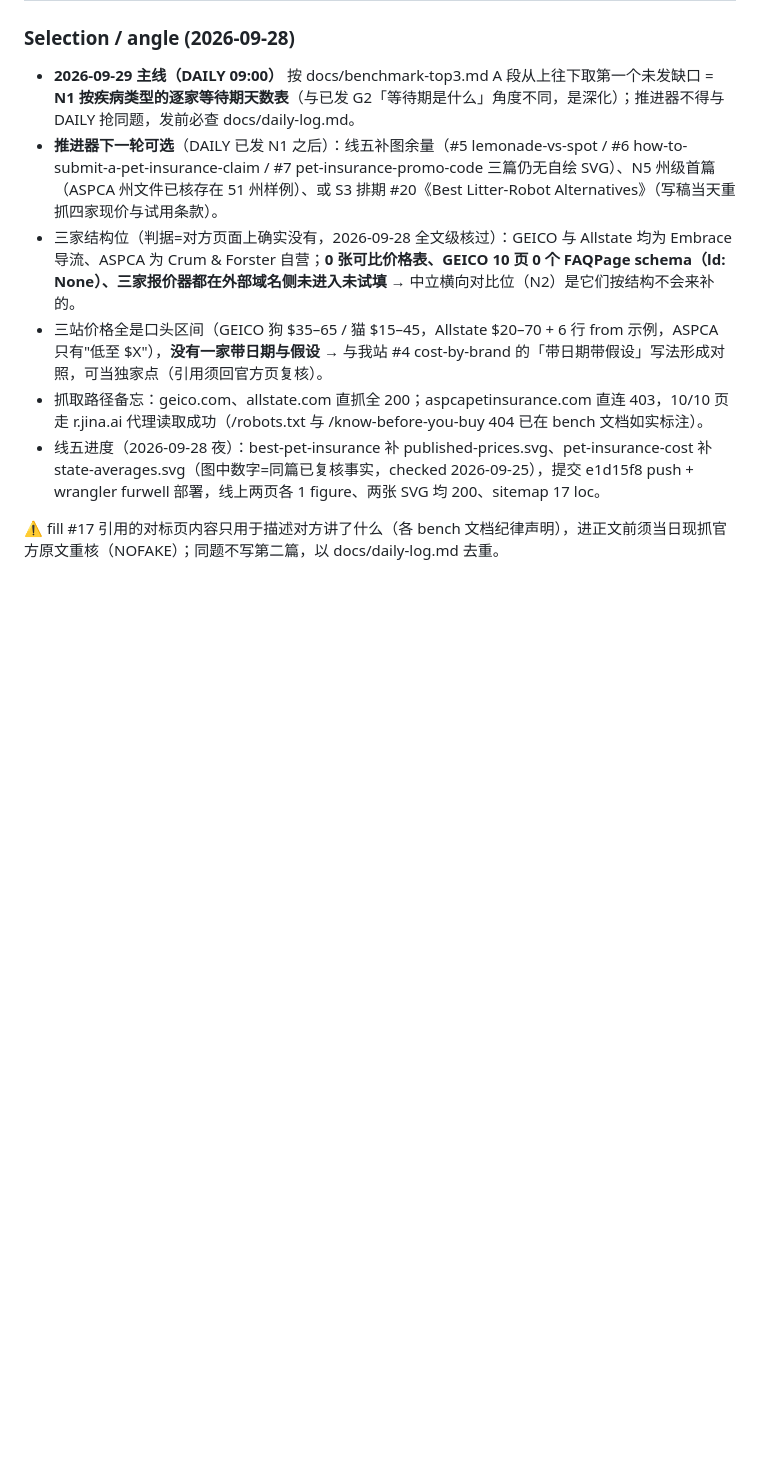
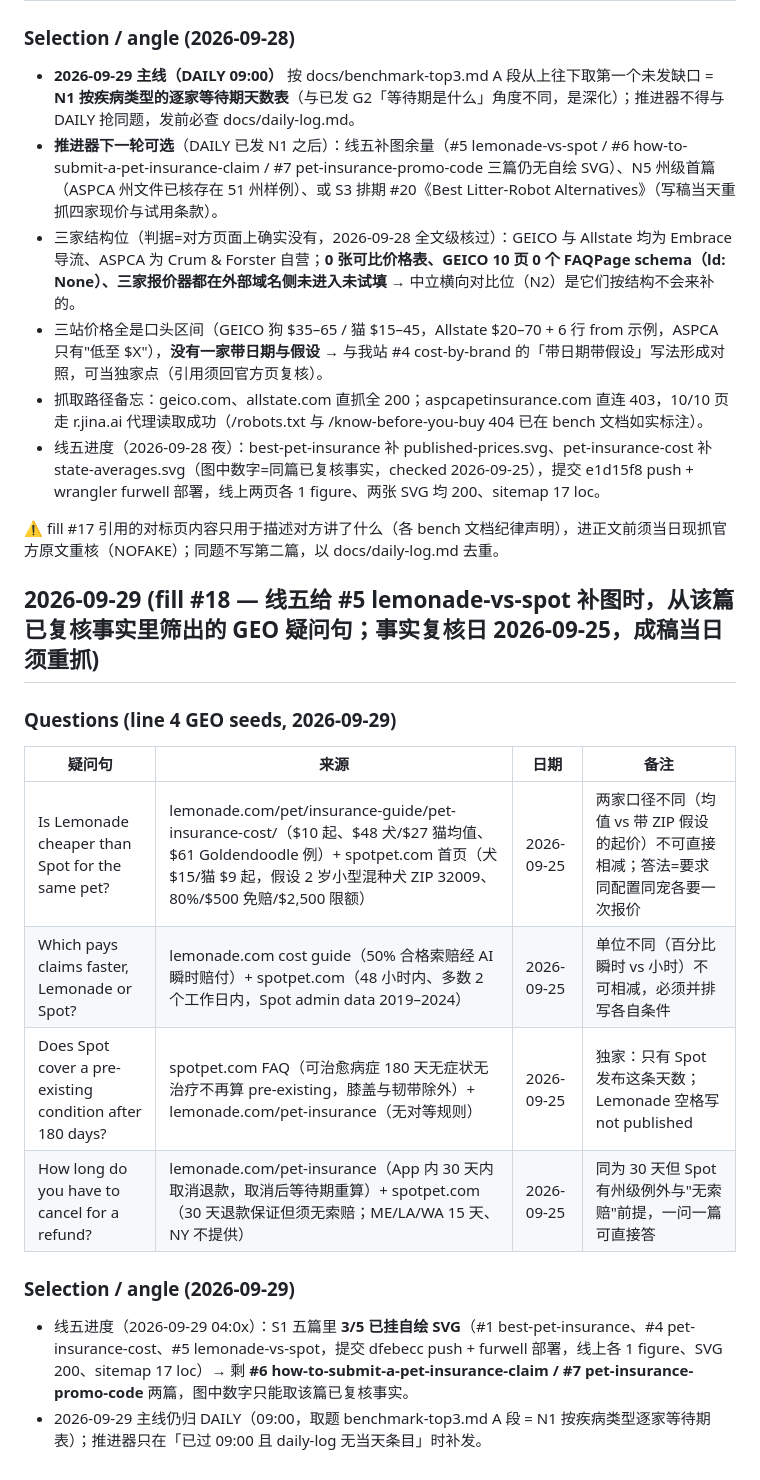
Before and after one commit to wcsnm22/pet-insurance-decisions, a Markdown page: ammo-list.md, the part around the change. Drawn GitHub-style; blank space fills up the shorter version.

Commit message:
ammo: fill #18 - four GEO question seeds mined from the lemonade-vs-spot facts while adding its chart + line-5 progress 3/5

```diff
--- a/ammo-list.md
+++ b/ammo-list.md
@@ -364,3 +364,17 @@ Source: web search of reddit threads, 2026-09-25. Titles are verbatim thread tit
 - 线五进度（2026-09-28 夜）：best-pet-insurance 补 published-prices.svg、pet-insurance-cost 补 state-averages.svg（图中数字=同篇已复核事实，checked 2026-09-25），提交 e1d15f8 push + wrangler furwell 部署，线上两页各 1 figure、两张 SVG 均 200、sitemap 17 loc。
 
 ⚠️ fill #17 引用的对标页内容只用于描述对方讲了什么（各 bench 文档纪律声明），进正文前须当日现抓官方原文重核（NOFAKE）；同题不写第二篇，以 docs/daily-log.md 去重。
+
+## 2026-09-29 (fill #18 — 线五给 #5 lemonade-vs-spot 补图时，从该篇已复核事实里筛出的 GEO 疑问句；事实复核日 2026-09-25，成稿当日须重抓)
+
+### Questions (line 4 GEO seeds, 2026-09-29)
+| 疑问句 | 来源 | 日期 | 备注 |
+|---|---|---|---|
+| Is Lemonade cheaper than Spot for the same pet? | lemonade.com/pet/insurance-guide/pet-insurance-cost/（$10 起、$48 犬/$27 猫均值、$61 Goldendoodle 例）+ spotpet.com 首页（犬 $15/猫 $9 起，假设 2 岁小型混种犬 ZIP 32009、80%/$500 免赔/$2,500 限额） | 2026-09-25 | 两家口径不同（均值 vs 带 ZIP 假设的起价）不可直接相减；答法=要求同配置同宠各要一次报价 |
+| Which pays claims faster, Lemonade or Spot? | lemonade.com cost guide（50% 合格索赔经 AI 瞬时赔付）+ spotpet.com（48 小时内、多数 2 个工作日内，Spot admin data 2019–2024） | 2026-09-25 | 单位不同（百分比瞬时 vs 小时）不可相减，必须并排写各自条件 |
+| Does Spot cover a pre-existing condition after 180 days? | spotpet.com FAQ（可治愈病症 180 天无症状无治疗不再算 pre-existing，膝盖与韧带除外）+ lemonade.com/pet-insurance（无对等规则） | 2026-09-25 | 独家：只有 Spot 发布这条天数；Lemonade 空格写 not published |
+| How long do you have to cancel for a refund? | lemonade.com/pet-insurance（App 内 30 天内取消退款，取消后等待期重算）+ spotpet.com（30 天退款保证但须无索赔；ME/LA/WA 15 天、NY 不提供） | 2026-09-25 | 同为 30 天但 Spot 有州级例外与"无索赔"前提，一问一篇可直接答 |
+
+### Selection / angle (2026-09-29)
+- 线五进度（2026-09-29 04:0x）：S1 五篇里 **3/5 已挂自绘 SVG**（#1 best-pet-insurance、#4 pet-insurance-cost、#5 lemonade-vs-spot，提交 dfebecc push + furwell 部署，线上各 1 figure、SVG 200、sitemap 17 loc）→ 剩 **#6 how-to-submit-a-pet-insurance-claim / #7 pet-insurance-promo-code** 两篇，图中数字只能取该篇已复核事实。
+- 2026-09-29 主线仍归 DAILY（09:00，取题 benchmark-top3.md A 段 = N1 按疾病类型逐家等待期表）；推进器只在「已过 09:00 且 daily-log 无当天条目」时补发。
```
